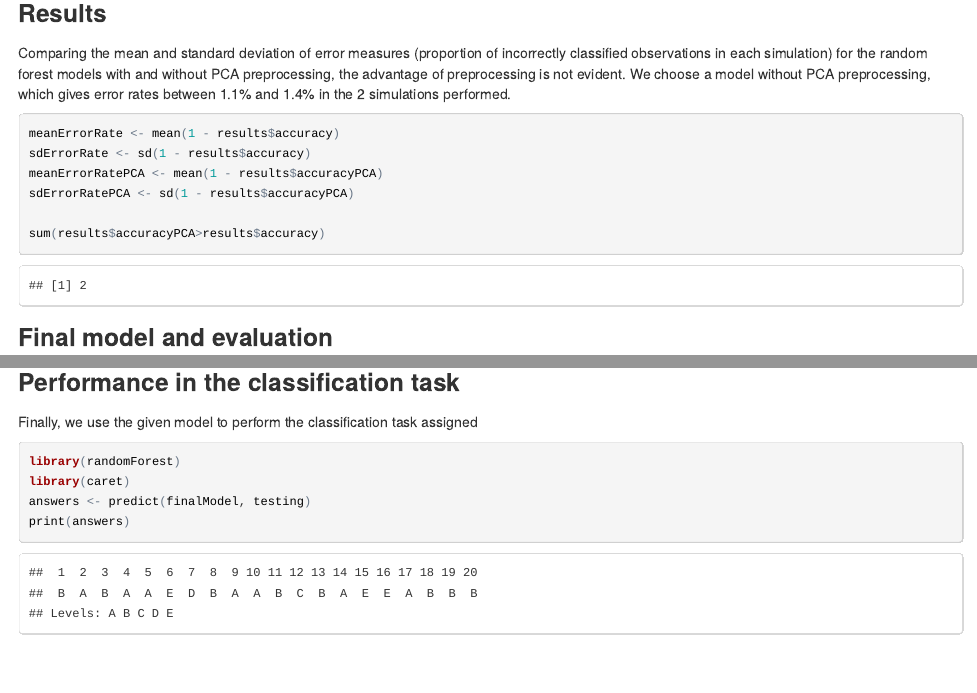
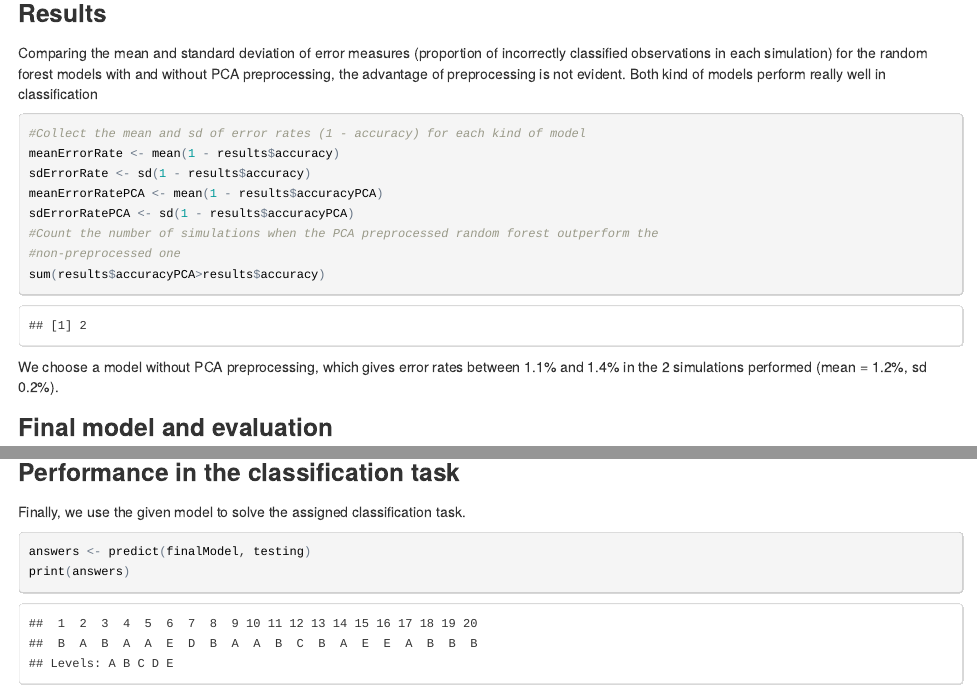
Before and after one commit to cedoradog/CourseProject-MachineLearning, an R Markdown document (MachineLearningAssignment.Rmd): the page in a window 1100 px wide, from 930 px down, and a second part further down, joined at a grey line. The pictures show the output file MachineLearningAssignment.html that the author committed with the source, opened offline.

Commit message:
analysis complete

````diff
--- a/MachineLearningAssignment.Rmd
+++ b/MachineLearningAssignment.Rmd
@@ -80,18 +80,18 @@ for(sim in 1:nSimulations){
 ```
 
 ###Results
-Comparing the mean and standard deviation of error measures (proportion of incorrectly classified observations in each simulation) for the random forest models with and without PCA preprocessing, the advantage of preprocessing is not evident. We choose a model without PCA preprocessing, which gives error rates between `r round(100 * (1 - max(results$accuracy)), 1)`% and `r round(100 * (1 - min(results$accuracy)), 1)`% in the `r nSimulations` simulations performed.
+Comparing the mean and standard deviation of error measures (proportion of incorrectly classified observations in each simulation) for the random forest models with and without PCA preprocessing, the advantage of preprocessing is not evident. Both kind of models perform really well in classification
 ```{r results, cache=TRUE}
+#Collect the mean and sd of error rates (1 - accuracy) for each kind of model
 meanErrorRate <- mean(1 - results$accuracy)
 sdErrorRate <- sd(1 - results$accuracy)
 meanErrorRatePCA <- mean(1 - results$accuracyPCA)
 sdErrorRatePCA <- sd(1 - results$accuracyPCA)
-
+#Count the number of simulations when the PCA preprocessed random forest outperform the
+#non-preprocessed one
 sum(results$accuracyPCA>results$accuracy)
 ```
+We choose a model without PCA preprocessing, which gives error rates between `r round(100 * (1 - max(results$accuracy)), 1)`% and `r round(100 * (1 - min(results$accuracy)), 1)`% in the `r nSimulations` simulations performed (mean = `r round(100 * meanErrorRate, 1)`%, sd `r round(100 * sdErrorRate, 1)`%).
 
 ###Final model and evaluation
 Now, we use the total train dataset to get a final random forest model, which we will use in the classification task. That model will be evaluated in the reserved test dataset.
-```{r final model and evaluation, cache=TRUE, echo=FALSE}
-#library(randomForest)
-#library(caret)
@@ -103,2 +115,3 @@ The accuracy of this model in the test set is `r round(100 * (1 - confusionMatri
 
 ###Performance in the classification task
+Finally, we use the given model to solve the assigned classification task.
@@ -106,6 +118,4 @@ Finally, we use the given model to perform the classification task assigned
 ```{r classification task, cache=TRUE}
-library(randomForest)
-library(caret)
 answers <- predict(finalModel, testing)
 print(answers)
 ```
````
Also changed, not shown: MachineLearningAssignment.html, MachineLearningAssignment.Rmd (13 more changed lines), 12 other files.
